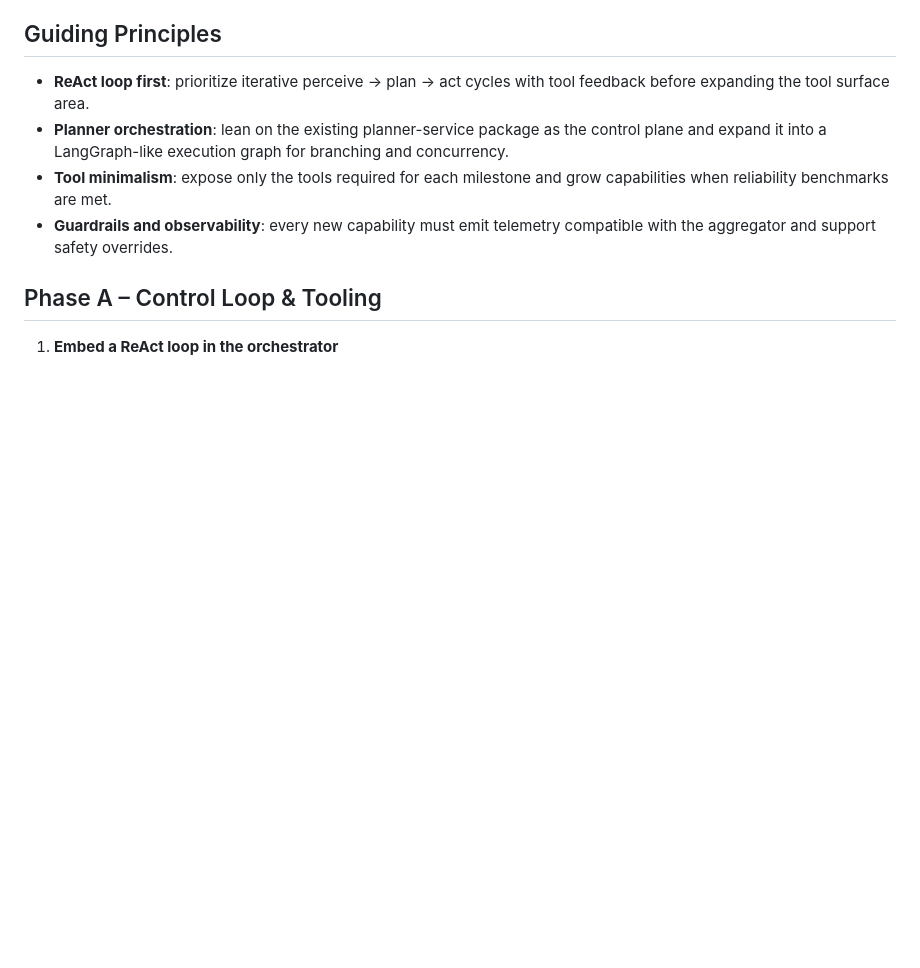
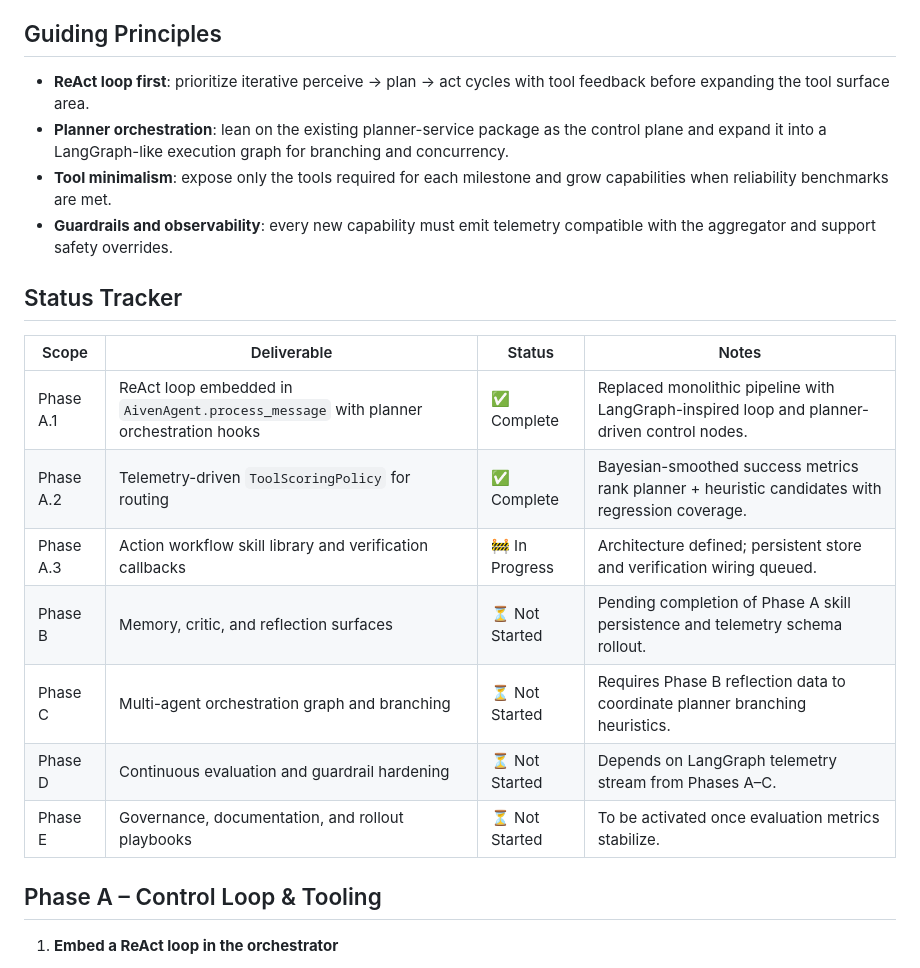
Before and after one commit to AnserBeg/soft-sme1, a Markdown page: docs/ai-assistant/advanced-agent-upgrade-plan.md, the part around one of its changes. Drawn GitHub-style; blank space fills up the shorter version.

```diff
--- a/docs/ai-assistant/advanced-agent-upgrade-plan.md
+++ b/docs/ai-assistant/advanced-agent-upgrade-plan.md
@@ -7,6 +7,17 @@ This plan consolidates the remaining items from `multi-agent-upgrade-task-board.
 - **Planner orchestration**: lean on the existing planner-service package as the control plane and expand it into a LangGraph-like execution graph for branching and concurrency.
 - **Tool minimalism**: expose only the tools required for each milestone and grow capabilities when reliability benchmarks are met.
 - **Guardrails and observability**: every new capability must emit telemetry compatible with the aggregator and support safety overrides.
+
+## Status Tracker
+| Scope | Deliverable | Status | Notes |
+| --- | --- | --- | --- |
+| Phase A.1 | ReAct loop embedded in `AivenAgent.process_message` with planner orchestration hooks | ✅ Complete | Replaced monolithic pipeline with LangGraph-inspired loop and planner-driven control nodes. |
+| Phase A.2 | Telemetry-driven `ToolScoringPolicy` for routing | ✅ Complete | Bayesian-smoothed success metrics rank planner + heuristic candidates with regression coverage. |
+| Phase A.3 | Action workflow skill library and verification callbacks | 🚧 In Progress | Architecture defined; persistent store and verification wiring queued. |
+| Phase B | Memory, critic, and reflection surfaces | ⏳ Not Started | Pending completion of Phase A skill persistence and telemetry schema rollout. |
+| Phase C | Multi-agent orchestration graph and branching | ⏳ Not Started | Requires Phase B reflection data to coordinate planner branching heuristics. |
+| Phase D | Continuous evaluation and guardrail hardening | ⏳ Not Started | Depends on LangGraph telemetry stream from Phases A–C. |
+| Phase E | Governance, documentation, and rollout playbooks | ⏳ Not Started | To be activated once evaluation metrics stabilize. |
 
 ## Phase A – Control Loop & Tooling
 1. **Embed a ReAct loop in the orchestrator**
```
Also changed, not shown: other parts of docs/ai-assistant/advanced-agent-upgrade-plan.md (+50 -9 lines).
